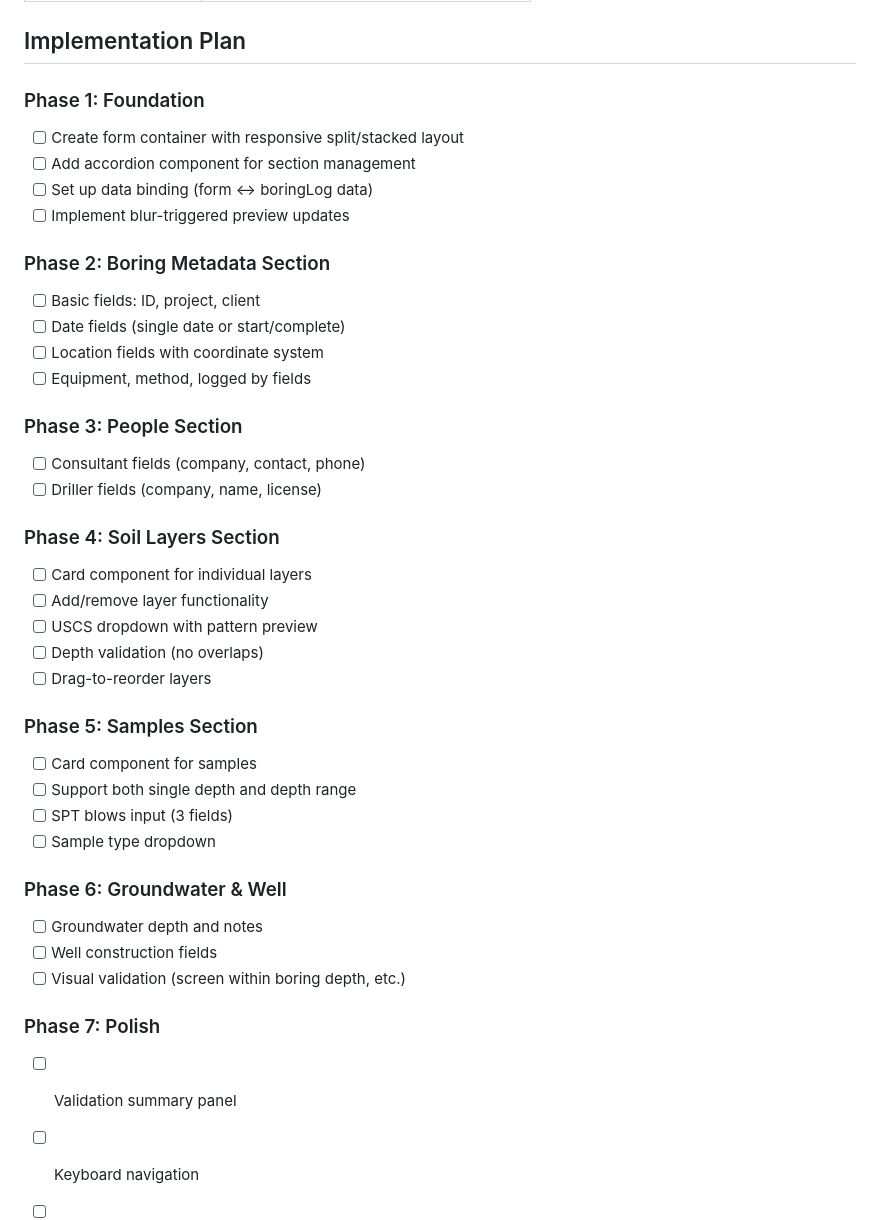
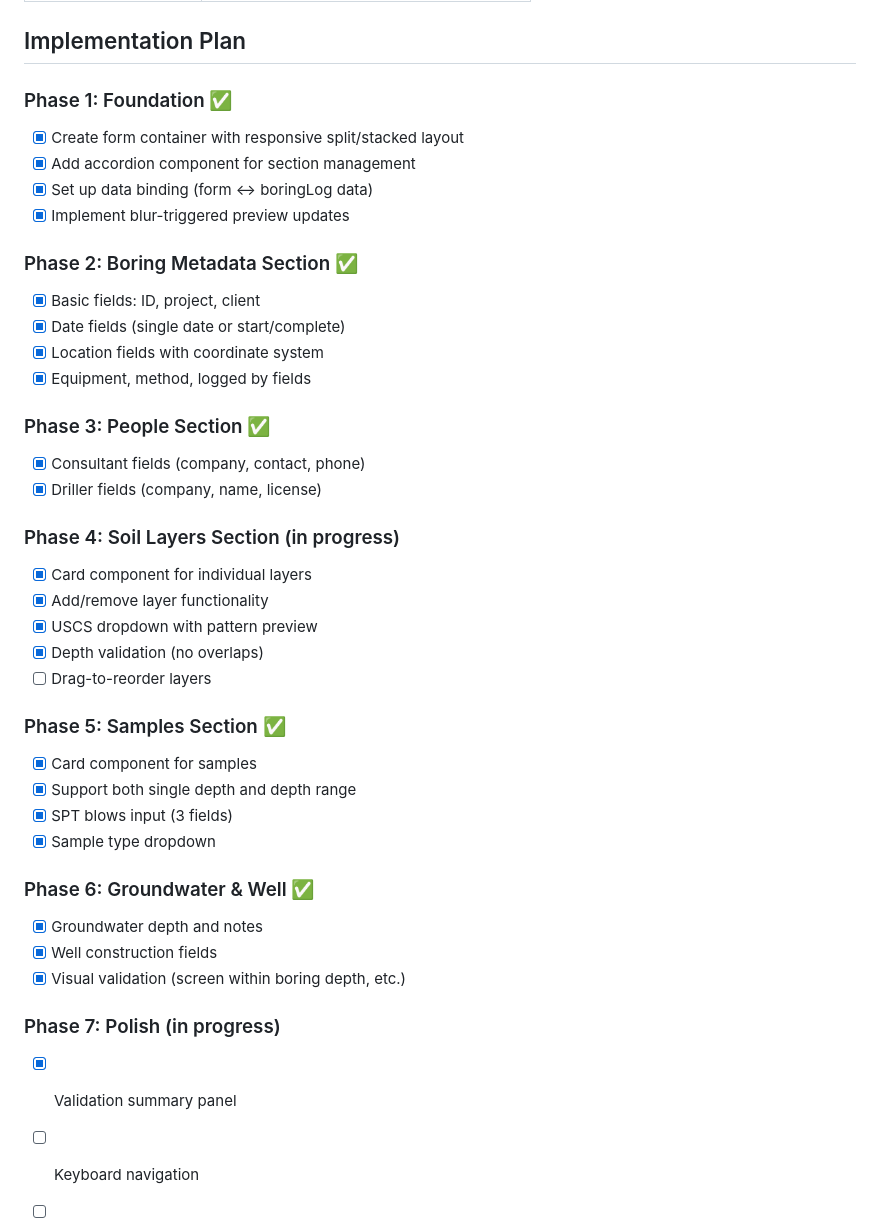
Before and after one commit to 29thfloor/soil-log-generator, a Markdown page: docs/interactive-form-design.md, the part around one of its changes. Drawn GitHub-style.

```diff
--- a/docs/interactive-form-design.md
+++ b/docs/interactive-form-design.md
@@ -489,42 +521,42 @@ The following options were selected:
 
 ## Implementation Plan
 
-### Phase 1: Foundation
-- [ ] Create form container with responsive split/stacked layout
-- [ ] Add accordion component for section management
-- [ ] Set up data binding (form ↔ boringLog data)
-- [ ] Implement blur-triggered preview updates
+### Phase 1: Foundation ✅
+- [x] Create form container with responsive split/stacked layout
+- [x] Add accordion component for section management
+- [x] Set up data binding (form ↔ boringLog data)
+- [x] Implement blur-triggered preview updates
 
-### Phase 2: Boring Metadata Section
-- [ ] Basic fields: ID, project, client
-- [ ] Date fields (single date or start/complete)
-- [ ] Location fields with coordinate system
-- [ ] Equipment, method, logged by fields
+### Phase 2: Boring Metadata Section ✅
+- [x] Basic fields: ID, project, client
+- [x] Date fields (single date or start/complete)
+- [x] Location fields with coordinate system
+- [x] Equipment, method, logged by fields
 
-### Phase 3: People Section
-- [ ] Consultant fields (company, contact, phone)
-- [ ] Driller fields (company, name, license)
+### Phase 3: People Section ✅
+- [x] Consultant fields (company, contact, phone)
+- [x] Driller fields (company, name, license)
 
-### Phase 4: Soil Layers Section
-- [ ] Card component for individual layers
-- [ ] Add/remove layer functionality
-- [ ] USCS dropdown with pattern preview
-- [ ] Depth validation (no overlaps)
+### Phase 4: Soil Layers Section (in progress)
+- [x] Card component for individual layers
+- [x] Add/remove layer functionality
+- [x] USCS dropdown with pattern preview
+- [x] Depth validation (no overlaps)
 - [ ] Drag-to-reorder layers
 
-### Phase 5: Samples Section
-- [ ] Card component for samples
-- [ ] Support both single depth and depth range
-- [ ] SPT blows input (3 fields)
-- [ ] Sample type dropdown
+### Phase 5: Samples Section ✅
+- [x] Card component for samples
+- [x] Support both single depth and depth range
+- [x] SPT blows input (3 fields)
+- [x] Sample type dropdown
 
-### Phase 6: Groundwater & Well
-- [ ] Groundwater depth and notes
-- [ ] Well construction fields
-- [ ] Visual validation (screen within boring depth, etc.)
+### Phase 6: Groundwater & Well ✅
+- [x] Groundwater depth and notes
+- [x] Well construction fields
+- [x] Visual validation (screen within boring depth, etc.)
 
-### Phase 7: Polish
-- [ ] Validation summary panel
+### Phase 7: Polish (in progress)
+- [x] Validation summary panel
 - [ ] Keyboard navigation
 - [ ] Mobile responsiveness testing
 - [ ] Accessibility review
```
Also changed, not shown: other parts of docs/interactive-form-design.md (+32 -0 lines), CLAUDE.md (added, +65 -0 lines).
